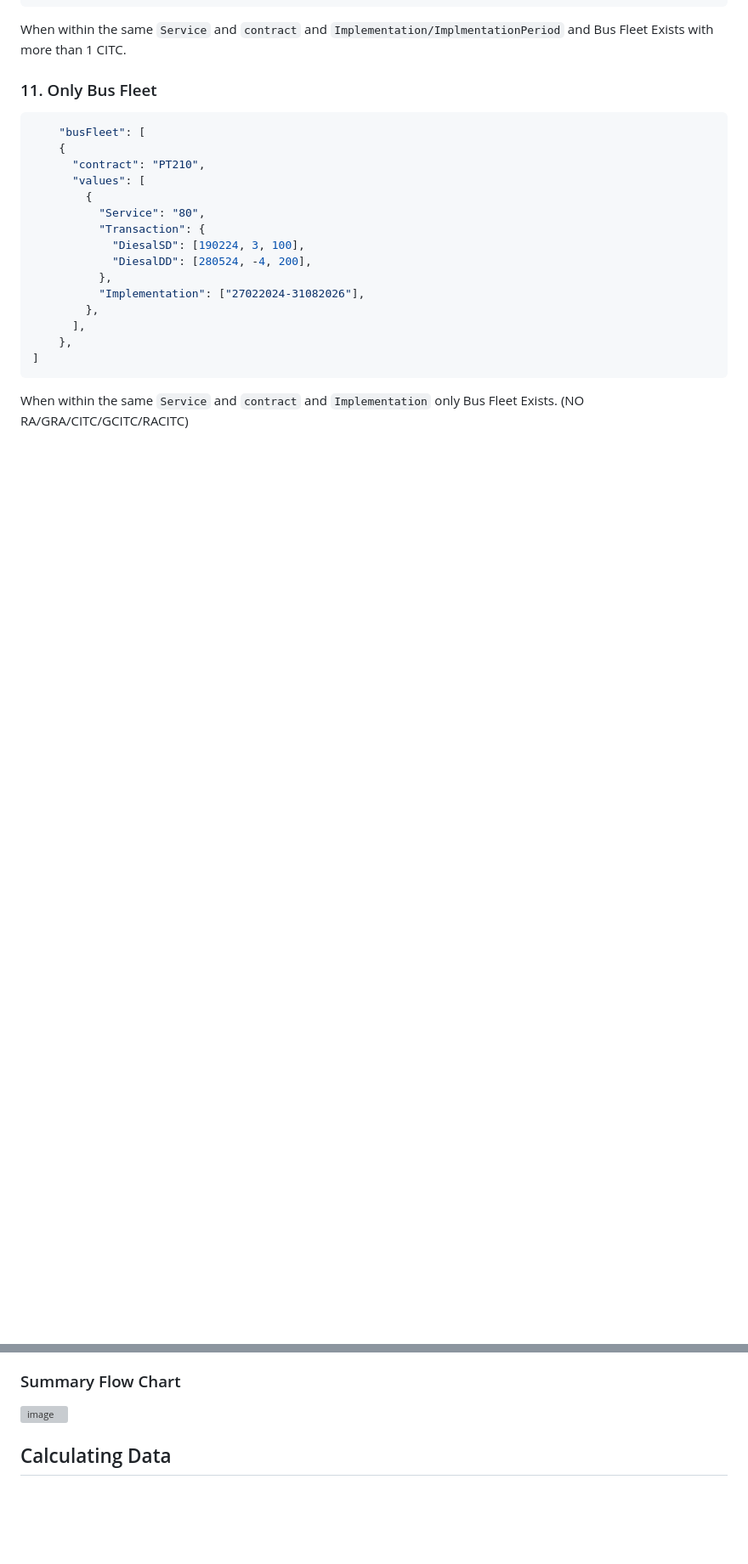
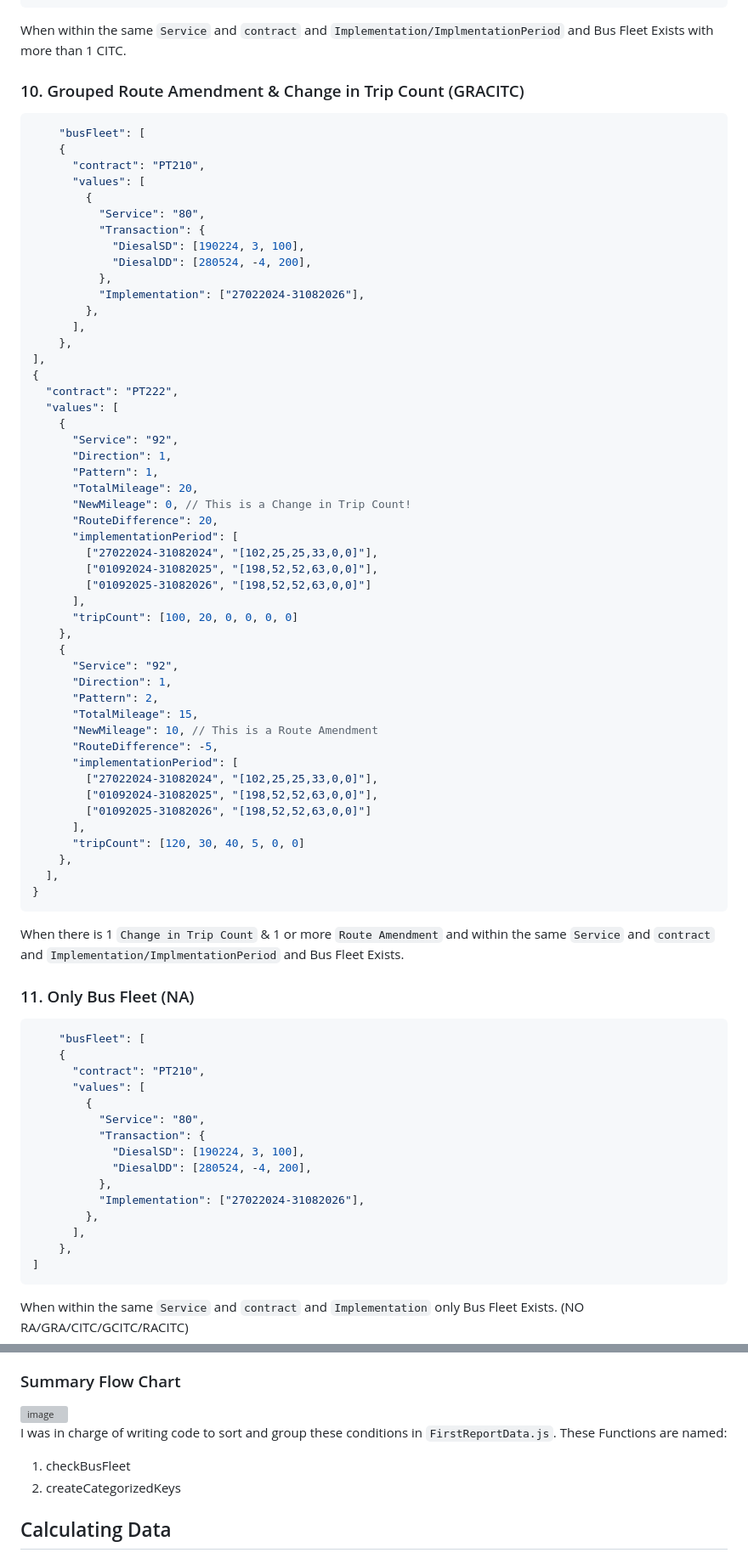
Before and after one commit to caizhitan/BCM_Demo_Reports, a Markdown page: README.md, 2 parts joined by grey strips. Shown at 85% size. GitHub-like rendering; blank space fills up the shorter version; grey boxes are pictures that could not be loaded.

````diff
--- a/README.md
+++ b/README.md
@@ -599,7 +599,60 @@ When within the same `Service` and `contract` and `Implementation/ImplmentationP
 ```
 When within the same `Service` and `contract` and `Implementation/ImplmentationPeriod` and Bus Fleet Exists with more than 1 CITC.
 
-### 11. Only Bus Fleet
+### 10. Grouped Route Amendment & Change in Trip Count (GRACITC)
+``` jsonc
+    "busFleet": [
+    {
+      "contract": "PT210",
+      "values": [
+        {
+          "Service": "80",
+          "Transaction": {
+            "DiesalSD": [190224, 3, 100],
+            "DiesalDD": [280524, -4, 200],
+          },
+          "Implementation": ["27022024-31082026"],
+        },
+      ],
+    },
+],
+{
+  "contract": "PT222",
+  "values": [
+    {
+      "Service": "92",
+      "Direction": 1,
+      "Pattern": 1,
+      "TotalMileage": 20,
+      "NewMileage": 0, // This is a Change in Trip Count!
+      "RouteDifference": 20,
+      "implementationPeriod": [
+        ["27022024-31082024", "[102,25,25,33,0,0]"],
+        ["01092024-31082025", "[198,52,52,63,0,0]"],
+        ["01092025-31082026", "[198,52,52,63,0,0]"]
+      ],
+      "tripCount": [100, 20, 0, 0, 0, 0]
+    },
+    {
+      "Service": "92",
+      "Direction": 1,
+      "Pattern": 2,
+      "TotalMileage": 15,
+      "NewMileage": 10, // This is a Route Amendment
+      "RouteDifference": -5,
+      "implementationPeriod": [
+        ["27022024-31082024", "[102,25,25,33,0,0]"],
+        ["01092024-31082025", "[198,52,52,63,0,0]"],
+        ["01092025-31082026", "[198,52,52,63,0,0]"]
+      ],
+      "tripCount": [120, 30, 40, 5, 0, 0]
+    },
+  ],
+}
+```
+When there is 1 `Change in Trip Count` & 1 or more `Route Amendment` and within the same `Service` and `contract` and `Implementation/ImplmentationPeriod` and Bus Fleet Exists.
+
+### 11. Only Bus Fleet (NA)
 ```JSON
     "busFleet": [
     {
@@ -622,6 +675,10 @@ When within the same `Service` and `contract` and `Implementation` only Bus Flee
 ### Summary Flow Chart
 <img width="1027" alt="image" src="https://github.com/caizhitan/BCM_Demo_Reports/assets/150103035/439720d5-071c-46f9-bff6-702fac84188e">
 
+I was in charge of writing code to sort and group these conditions in `FirstReportData.js`.
+These Functions are named:
+1. checkBusFleet
+2. createCategorizedKeys
 
 ## Calculating Data
 
````
